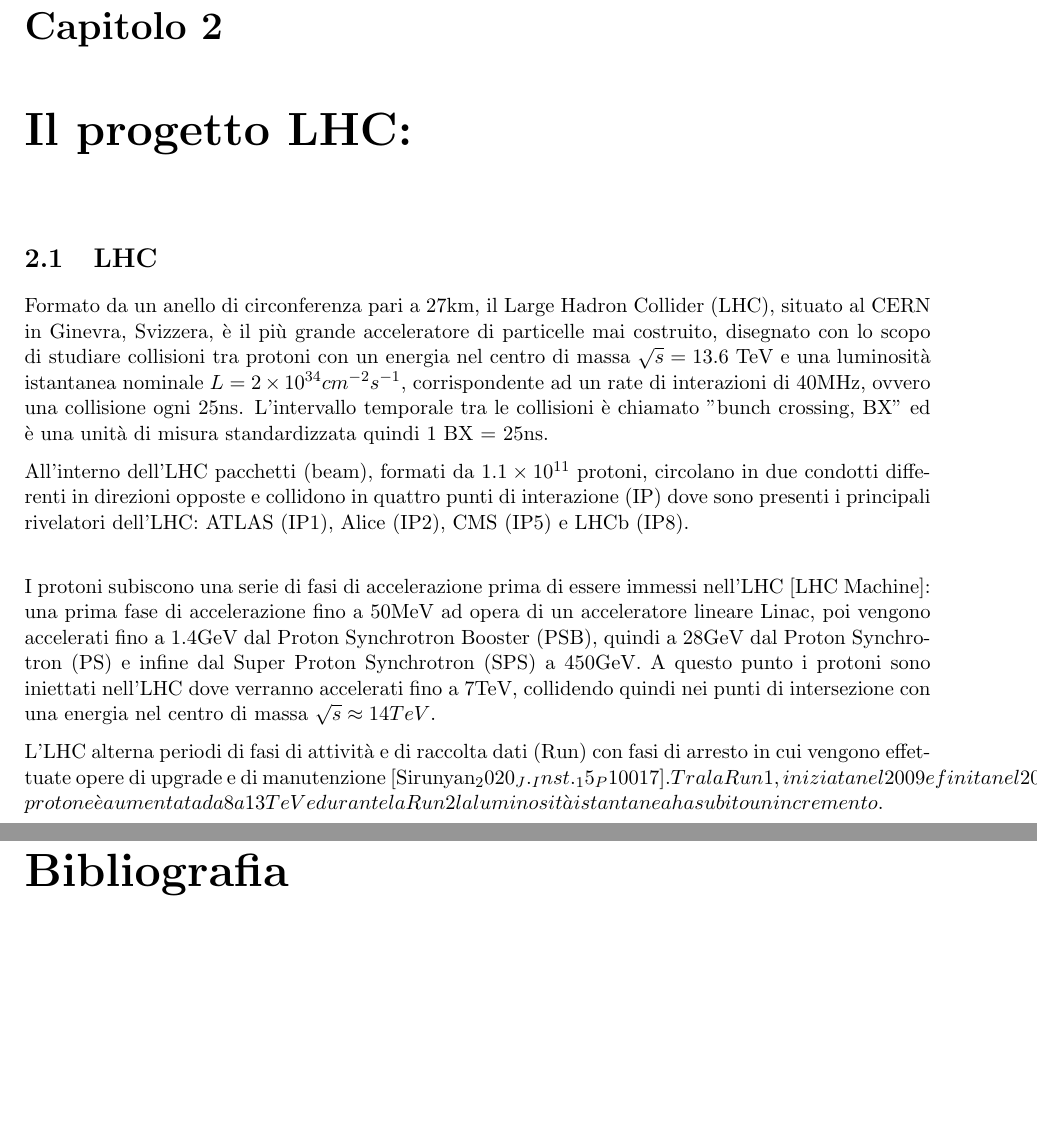
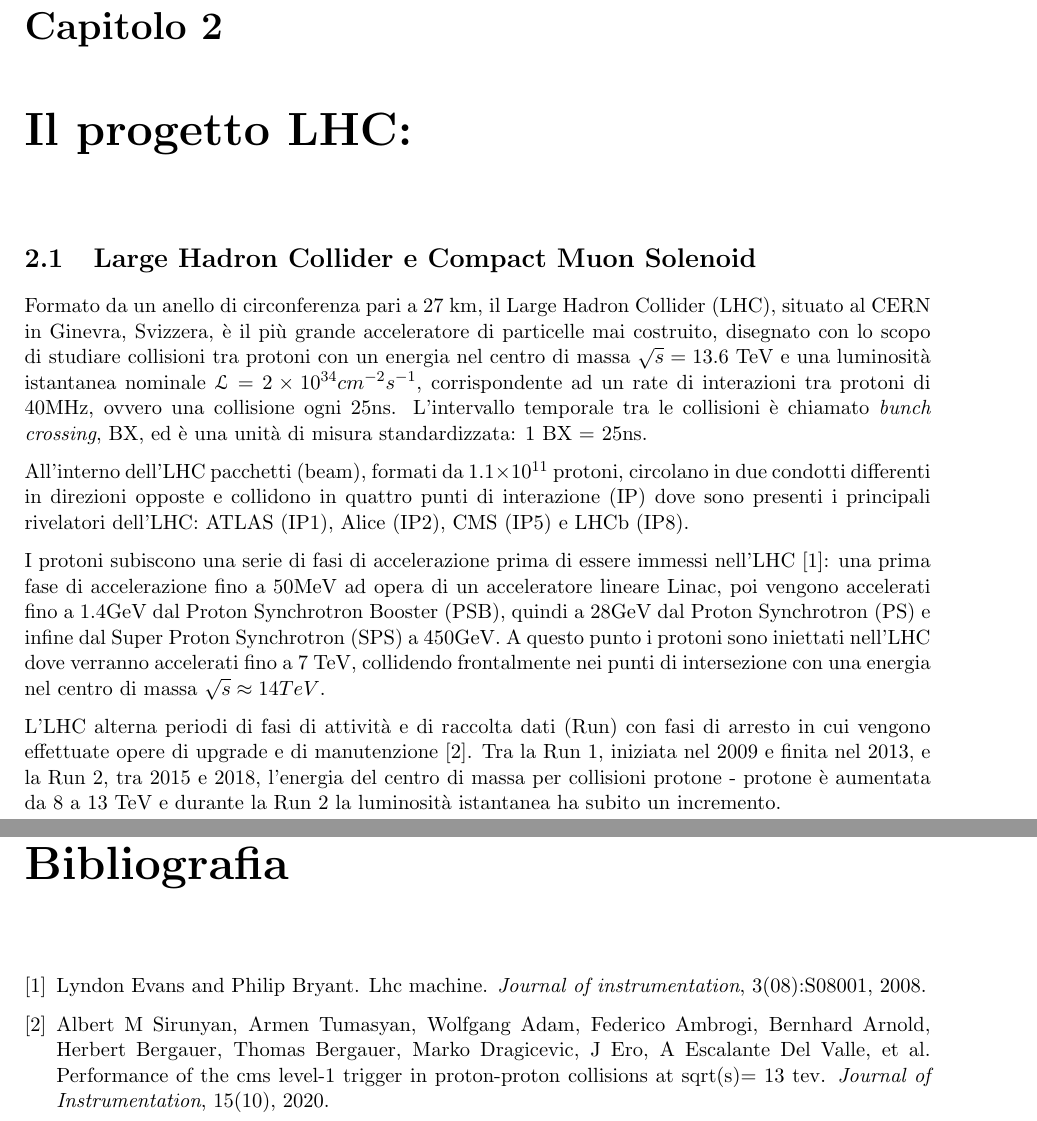
Before and after one commit to francescoreschio/Tesi-Triennale, a LaTeX book (Tesi/Main.tex, which reads Tesi/Capitoli/PrimoCapitolo.tex): two parts of pages 9 and 11 of 11, joined at a grey line, cut so that both start at the same text, the shorter picture padded with empty space. The pictures show the PDF file Tesi/Main.pdf that the author committed with the source.

Commit message:
Bibliografia

```diff
--- a/Tesi/Capitoli/PrimoCapitolo.tex
+++ b/Tesi/Capitoli/PrimoCapitolo.tex
@@ -1,8 +1,8 @@
 \chapter{Il progetto LHC:}
 
 
-\section{LHC}
-Formato da un anello di circonferenza pari a 27km, il Large Hadron Collider (LHC), situato al CERN in Ginevra, Svizzera, è il più grande acceleratore di particelle mai costruito, disegnato con lo scopo di studiare collisioni tra protoni con un energia nel centro di massa $\sqrt{s} = 13.6$ TeV e una luminosità istantanea nominale $L = 2 \times 10^{34} cm^{-2} s^{-1}$, corrispondente ad un rate di interazioni di 40MHz, ovvero una collisione ogni 25ns. L'intervallo temporale tra le collisioni è chiamato "bunch crossing, BX" ed è una unità di misura standardizzata quindi 1 BX = 25ns.
+\section{Large Hadron Collider e Compact Muon Solenoid}
+Formato da un anello di circonferenza pari a 27 km, il Large Hadron Collider (LHC), situato al CERN in Ginevra, Svizzera, è il più grande acceleratore di particelle mai costruito, disegnato con lo scopo di studiare collisioni tra protoni con un energia nel centro di massa $\sqrt{s} = 13.6$ TeV e una luminosità istantanea nominale $\mathcal{L} = 2 \times 10^{34} cm^{-2} s^{-1}$, corrispondente ad un rate di interazioni tra protoni di 40MHz, ovvero una collisione ogni 25ns. L'intervallo temporale tra le collisioni è chiamato \textit{bunch crossing}, BX, ed è una unità di misura standardizzata: 1 BX = 25ns.
 
 %Vengono fatti collidere pacchetti formati da $1.1 \times 10^{11}$ protoni, iniettati nell'anello dell'LHC con una energia di 450GeV grazie ad ulteriori acceleratori
 
@@ -10,4 +10,4 @@
 
-I protoni subiscono una serie di fasi di accelerazione prima di essere immessi nell'LHC [LHC Machine]: una prima fase di accelerazione fino a 50MeV ad opera di un acceleratore lineare Linac, poi vengono accelerati fino a 1.4GeV dal Proton Synchrotron Booster (PSB), quindi a 28GeV dal Proton Synchrotron (PS) e infine dal Super Proton Synchrotron (SPS) a 450GeV. A questo punto i protoni sono iniettati nell'LHC dove verranno accelerati fino a 7TeV, collidendo quindi nei punti di intersezione con una energia nel centro di massa $\sqrt{s} \approx 14TeV$.
+I protoni subiscono una serie di fasi di accelerazione prima di essere immessi nell'LHC \cite{evans2008lhc}: una prima fase di accelerazione fino a 50MeV ad opera di un acceleratore lineare Linac, poi vengono accelerati fino a 1.4GeV dal Proton Synchrotron Booster (PSB), quindi a 28GeV dal Proton Synchrotron (PS) e infine dal Super Proton Synchrotron (SPS) a 450GeV. A questo punto i protoni sono iniettati nell'LHC dove verranno accelerati fino a 7 TeV, collidendo frontalmente nei punti di intersezione con una energia nel centro di massa $\sqrt{s} \approx 14TeV$.
 
-L'LHC alterna periodi di fasi di attività e di raccolta dati (Run) con fasi di arresto in cui vengono effettuate opere di upgrade e di manutenzione [Sirunyan_2020_J._Inst._15_P10017]. Tra la Run 1, iniziata nel 2009 e finita nel 2013, e la Run 2, tra 2015 e 2018, l'energia del centro di massa per collisioni protone - protone è aumentata da 8 a 13 TeV e durante la Run 2 la luminosità istantanea ha subito un incremento.
+L'LHC alterna periodi di fasi di attività e di raccolta dati (Run) con fasi di arresto in cui vengono effettuate opere di upgrade e di manutenzione \cite{sirunyan2020performance}. Tra la Run 1, iniziata nel 2009 e finita nel 2013, e la Run 2, tra 2015 e 2018, l'energia del centro di massa per collisioni protone - protone è aumentata da 8 a 13 TeV e durante la Run 2 la luminosità istantanea ha subito un incremento.
```
Also changed, not shown: Tesi/Bib.bib (+1 -1 lines), Tesi/Main.pdf, Tesi/Capitoli/PrimoCapitolo.tex (2 more changed lines), 4 other files.
